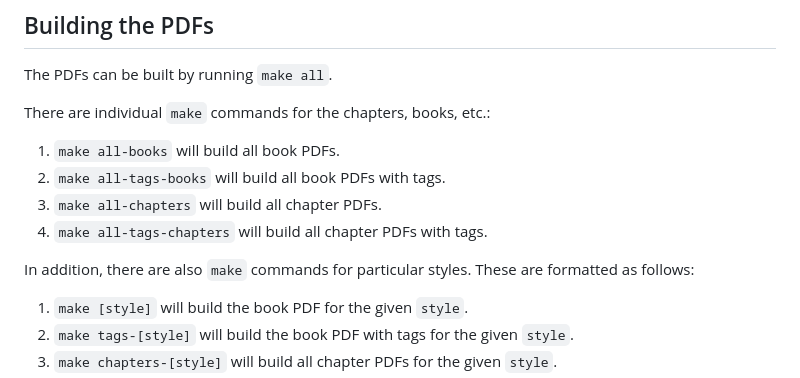
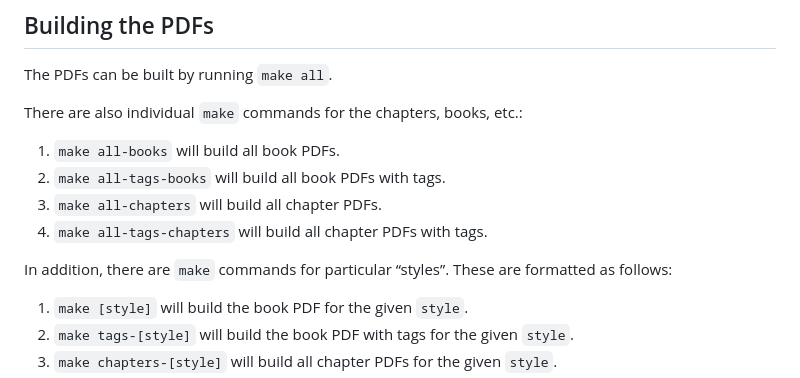
Before and after one commit to The-Clowder-Project/the-clowder-project, a Markdown page: README.md, the part around the change. GitHub-like rendering.

Commit message:
2025-07-05-13:06 Update

```diff
--- a/README.md
+++ b/README.md
@@ -30,13 +30,13 @@ This will install all required dependencies. You can now proceed to build the we
 ## Building the PDFs
 The PDFs can be built by running `make all`.
 
-There are individual `make` commands for the chapters, books, etc.:
+There are also individual `make` commands for the chapters, books, etc.:
 1. `make all-books` will build all book PDFs.
 2. `make all-tags-books` will build all book PDFs with tags.
 3. `make all-chapters` will build all chapter PDFs.
 4. `make all-tags-chapters` will build all chapter PDFs with tags.
 
-In addition, there are also `make` commands for particular styles. These are formatted as follows:
+In addition, there are `make` commands for particular “styles”. These are formatted as follows:
 1. `make [style]` will build the book PDF for the given `style`.
 2. `make tags-[style]` will build the book PDF with tags for the given `style`.
 3. `make chapters-[style]` will build all chapter PDFs for the given `style`.
```
